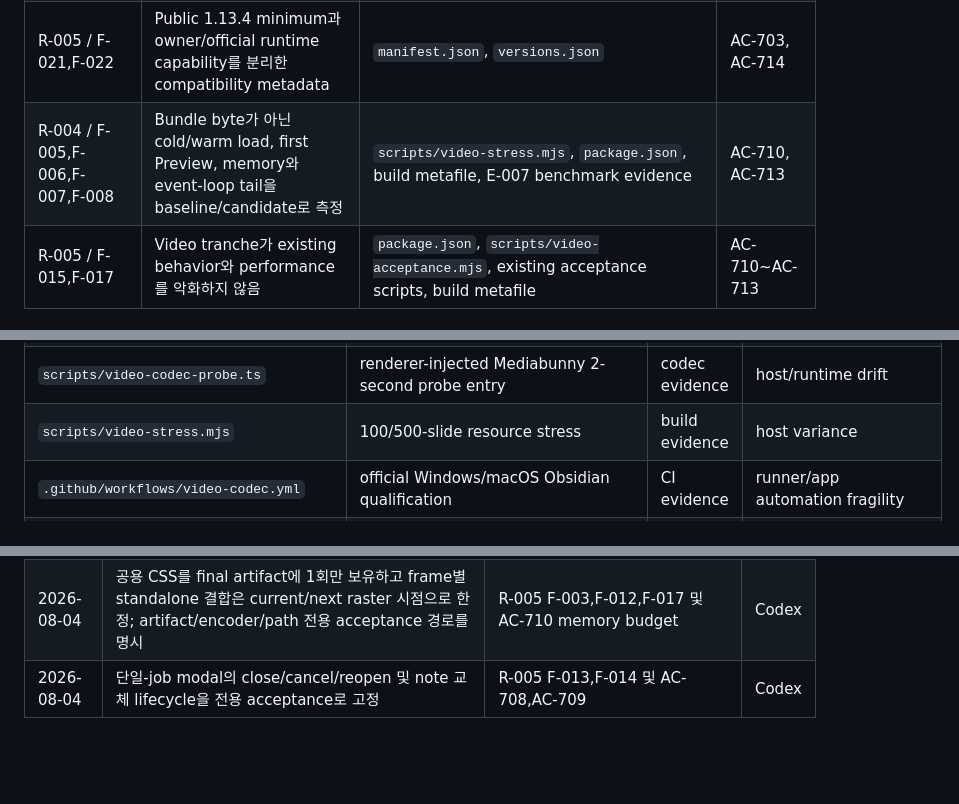
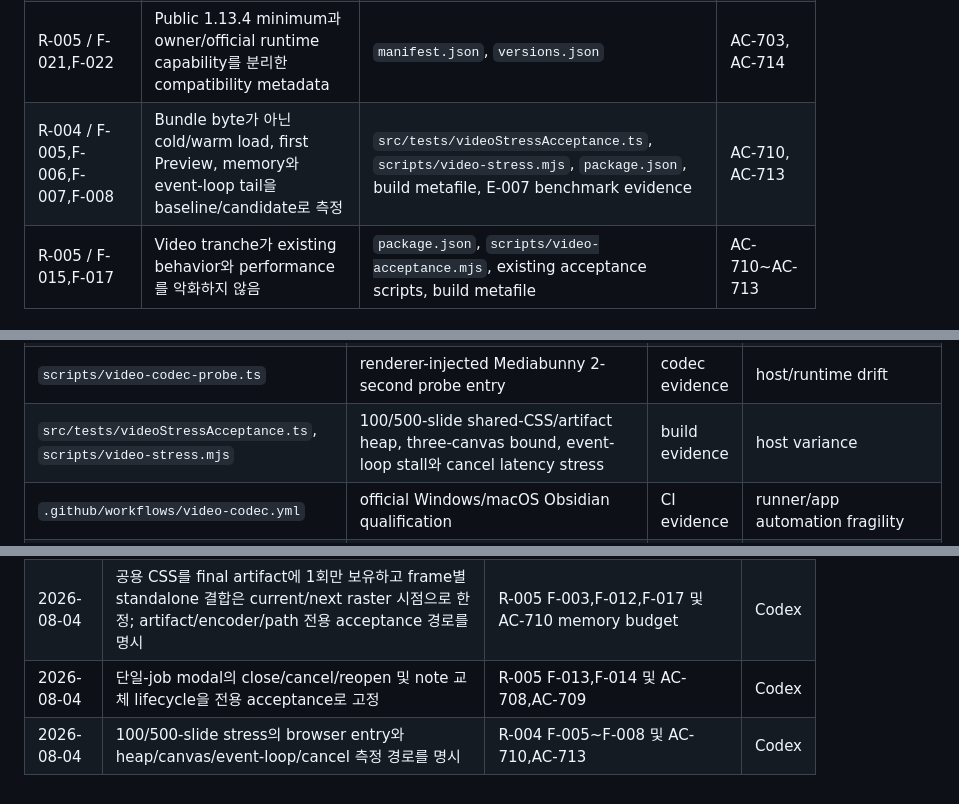
Before and after one commit to laguna821/achmage-slides-ultra, a Markdown page: docs/plans/P-007.md, 3 parts joined by grey strips. GitHub-like rendering; blank space fills up the shorter version.

Commit message:
docs: define MP4 stress evidence path

```diff
--- a/docs/plans/P-007.md
+++ b/docs/plans/P-007.md
@@ -61,7 +61,7 @@ research:
 | R-005 / F-013,F-014,F-022,REC-008,REC-014 | Command/toolbar 동일 modal과 progress; silent scope와 compatibility errors | `src/video/videoExportModal.ts`, `src/main.ts`, `src/view/slidePreviewView.ts`, `styles.css`, `src/tests/videoExportAcceptance.ts`, `scripts/video-export-acceptance.mjs` | AC-708, AC-709 |
 | R-003 / F-007,F-010,F-012,F-013,F-014,F-019,F-020,F-033 | Capability disclosure, exact Dashboard/attestation, bundle warning과 Review tier 분리 | `README.md`, `scripts/scorecard-preflight.mjs`, `docs/release/1.2.0.md`, `main.js` | AC-711, AC-712, AC-714 |
 | R-005 / F-021,F-022 | Public 1.13.4 minimum과 owner/official runtime capability를 분리한 compatibility metadata | `manifest.json`, `versions.json` | AC-703, AC-714 |
-| R-004 / F-005,F-006,F-007,F-008 | Bundle byte가 아닌 cold/warm load, first Preview, memory와 event-loop tail을 baseline/candidate로 측정 | `scripts/video-stress.mjs`, `package.json`, build metafile, E-007 benchmark evidence | AC-710, AC-713 |
+| R-004 / F-005,F-006,F-007,F-008 | Bundle byte가 아닌 cold/warm load, first Preview, memory와 event-loop tail을 baseline/candidate로 측정 | `src/tests/videoStressAcceptance.ts`, `scripts/video-stress.mjs`, `package.json`, build metafile, E-007 benchmark evidence | AC-710, AC-713 |
 | R-005 / F-015,F-017 | Video tranche가 existing behavior와 performance를 악화하지 않음 | `package.json`, `scripts/video-acceptance.mjs`, existing acceptance scripts, build metafile | AC-710~AC-713 |
 
 ## Change map
@@ -91,7 +91,7 @@ research:
 | `scripts/navigation-acceptance.mjs` | video artifact imports를 반영한 Obsidian stub과 물리 Tab 기반 focus-visible 검증 | build evidence | test-only host modality drift |
 | `scripts/video-codec-qualification.mjs` | actual Obsidian encode→mux→decode qualification | codec evidence | host harness false positive |
 | `scripts/video-codec-probe.ts` | renderer-injected Mediabunny 2-second probe entry | codec evidence | host/runtime drift |
-| `scripts/video-stress.mjs` | 100/500-slide resource stress | build evidence | host variance |
+| `src/tests/videoStressAcceptance.ts`, `scripts/video-stress.mjs` | 100/500-slide shared-CSS/artifact heap, three-canvas bound, event-loop stall와 cancel latency stress | build evidence | host variance |
 | `.github/workflows/video-codec.yml` | official Windows/macOS Obsidian qualification | CI evidence | runner/app automation fragility |
 | `package.json` | exact dependency/scripts/1.2.0 | build artifact | bundle/load/notice drift |
 | `package-lock.json` | exact dependency lock/1.2.0 | build artifact | registry/integrity drift |
@@ -174,3 +174,4 @@ research:
 | 2026-08-04 | Ubuntu Chrome의 programmatic-focus modality 편차를 제거하도록 navigation acceptance를 실제 Help→Tab→Fullscreen 경로로 고정하고 video artifact의 Obsidian imports를 test stub에 명시 | R-005 F-017: 기존 navigation 회귀 gate를 제품 CSS 변경 없이 결정론적으로 유지 | Codex |
 | 2026-08-04 | 공용 CSS를 final artifact에 1회만 보유하고 frame별 standalone 결합은 current/next raster 시점으로 한정; artifact/encoder/path 전용 acceptance 경로를 명시 | R-005 F-003,F-012,F-017 및 AC-710 memory budget | Codex |
 | 2026-08-04 | 단일-job modal의 close/cancel/reopen 및 note 교체 lifecycle을 전용 acceptance로 고정 | R-005 F-013,F-014 및 AC-708,AC-709 | Codex |
+| 2026-08-04 | 100/500-slide stress의 browser entry와 heap/canvas/event-loop/cancel 측정 경로를 명시 | R-004 F-005~F-008 및 AC-710,AC-713 | Codex |
```
